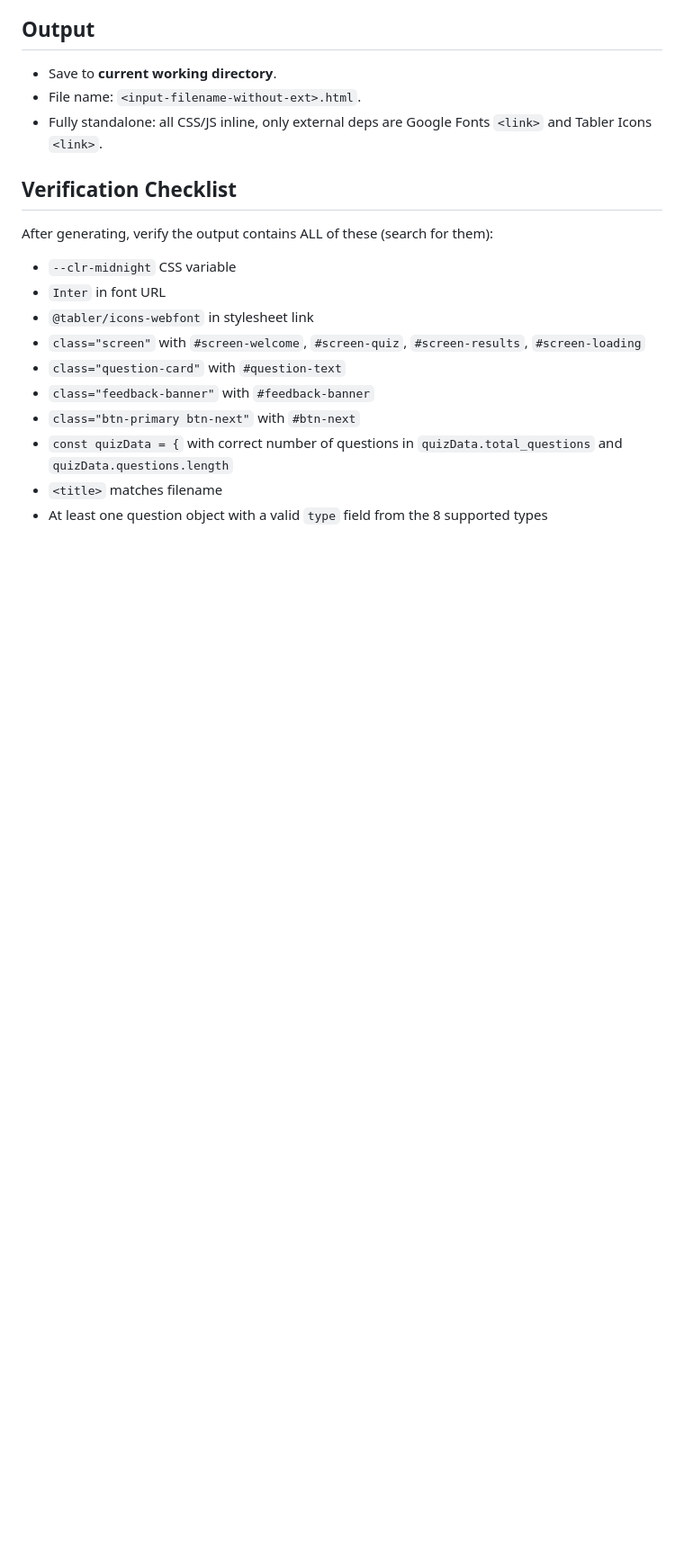
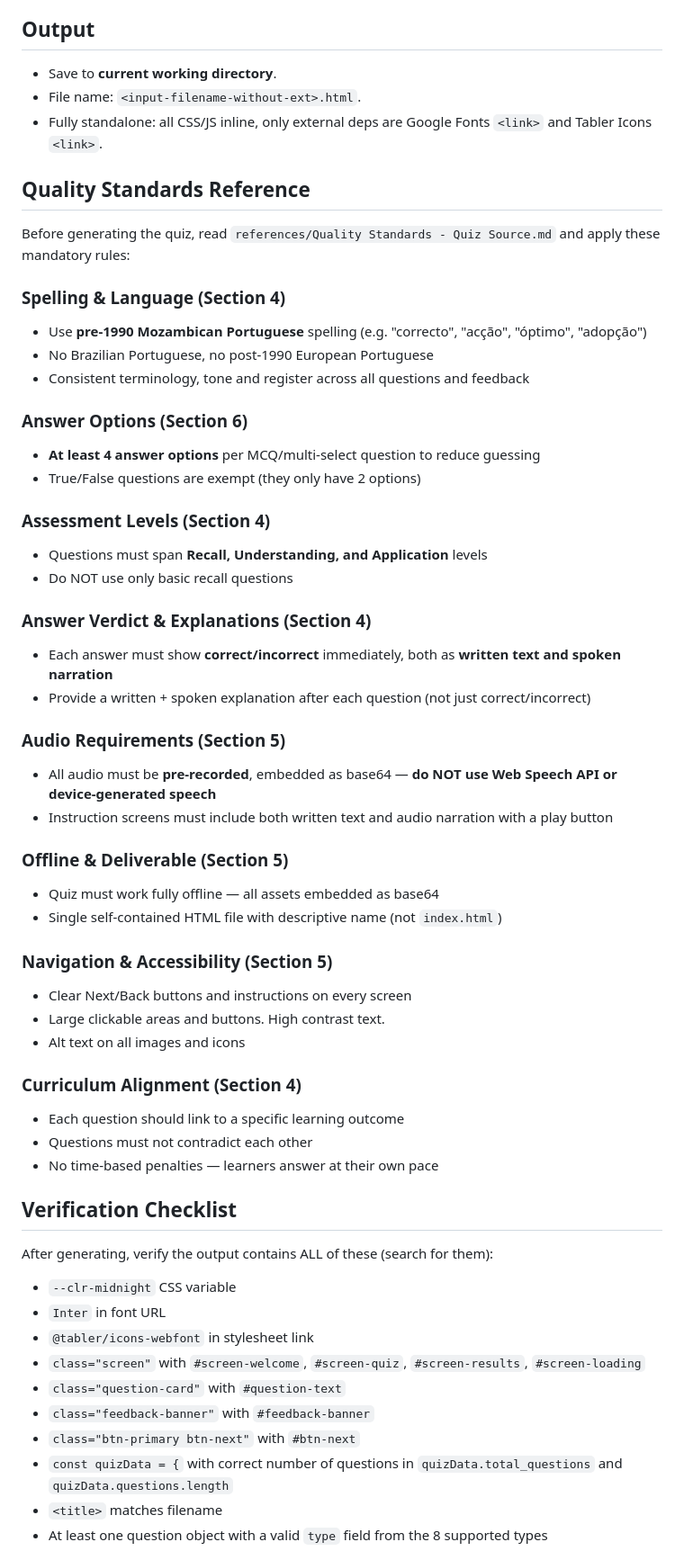
Before and after one commit to getur/quiz-html-generator, a Markdown page: SKILL.md, the part around the change. Shown at 90% size. GitHub-like rendering; blank space fills up the shorter version.

Commit message:
reference added

```diff
--- a/SKILL.md
+++ b/SKILL.md
@@ -413,6 +413,45 @@ Extract text, parse as Markdown-like structure. If ambiguous, ask user.
 - File name: `<input-filename-without-ext>.html`.
 - Fully standalone: all CSS/JS inline, only external deps are Google Fonts `<link>` and Tabler Icons `<link>`.
 
+## Quality Standards Reference
+
+Before generating the quiz, read `references/Quality Standards - Quiz Source.md` and apply these mandatory rules:
+
+### Spelling & Language (Section 4)
+- Use **pre-1990 Mozambican Portuguese** spelling (e.g. "correcto", "acção", "óptimo", "adopção")
+- No Brazilian Portuguese, no post-1990 European Portuguese
+- Consistent terminology, tone and register across all questions and feedback
+
+### Answer Options (Section 6)
+- **At least 4 answer options** per MCQ/multi-select question to reduce guessing
+- True/False questions are exempt (they only have 2 options)
+
+### Assessment Levels (Section 4)
+- Questions must span **Recall, Understanding, and Application** levels
+- Do NOT use only basic recall questions
+
+### Answer Verdict & Explanations (Section 4)
+- Each answer must show **correct/incorrect** immediately, both as **written text and spoken narration**
+- Provide a written + spoken explanation after each question (not just correct/incorrect)
+
+### Audio Requirements (Section 5)
+- All audio must be **pre-recorded**, embedded as base64 — **do NOT use Web Speech API or device-generated speech**
+- Instruction screens must include both written text and audio narration with a play button
+
+### Offline & Deliverable (Section 5)
+- Quiz must work fully offline — all assets embedded as base64
+- Single self-contained HTML file with descriptive name (not `index.html`)
+
+### Navigation & Accessibility (Section 5)
+- Clear Next/Back buttons and instructions on every screen
+- Large clickable areas and buttons. High contrast text.
+- Alt text on all images and icons
+
+### Curriculum Alignment (Section 4)
+- Each question should link to a specific learning outcome
+- Questions must not contradict each other
+- No time-based penalties — learners answer at their own pace
+
 ## Verification Checklist
 
 After generating, verify the output contains ALL of these (search for them):
```
Also changed, not shown: references/Quality Standards - Quiz Source.md (added, +285 -0 lines).
